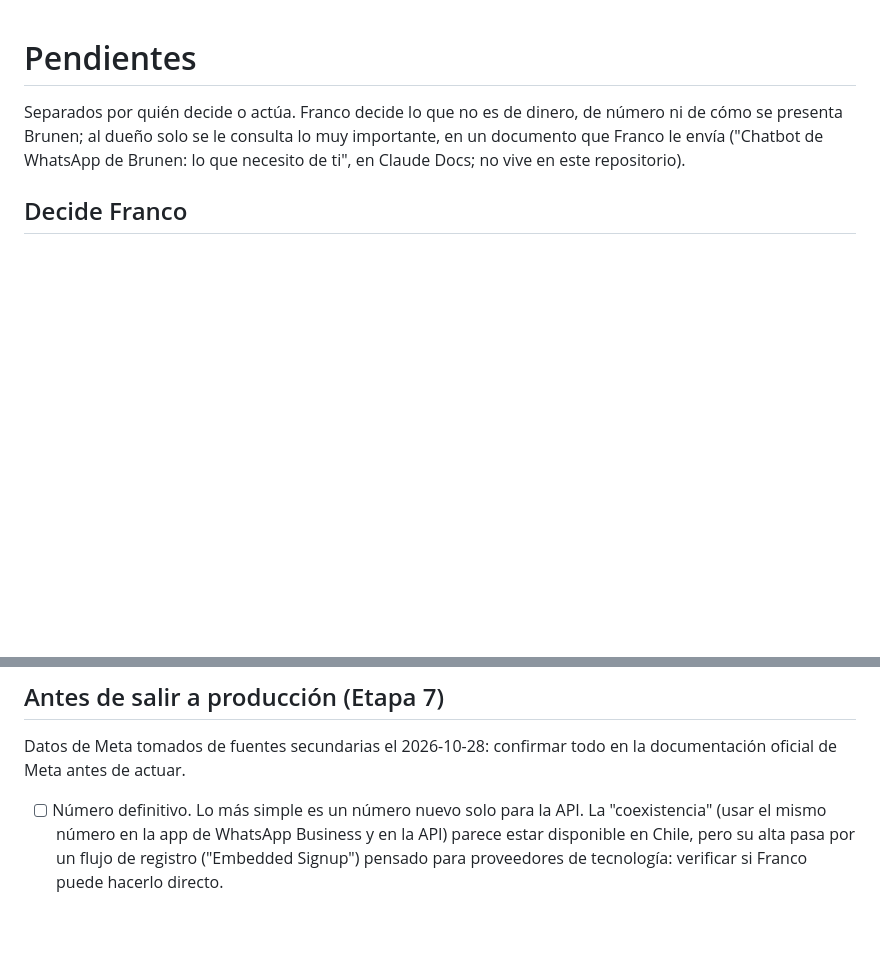
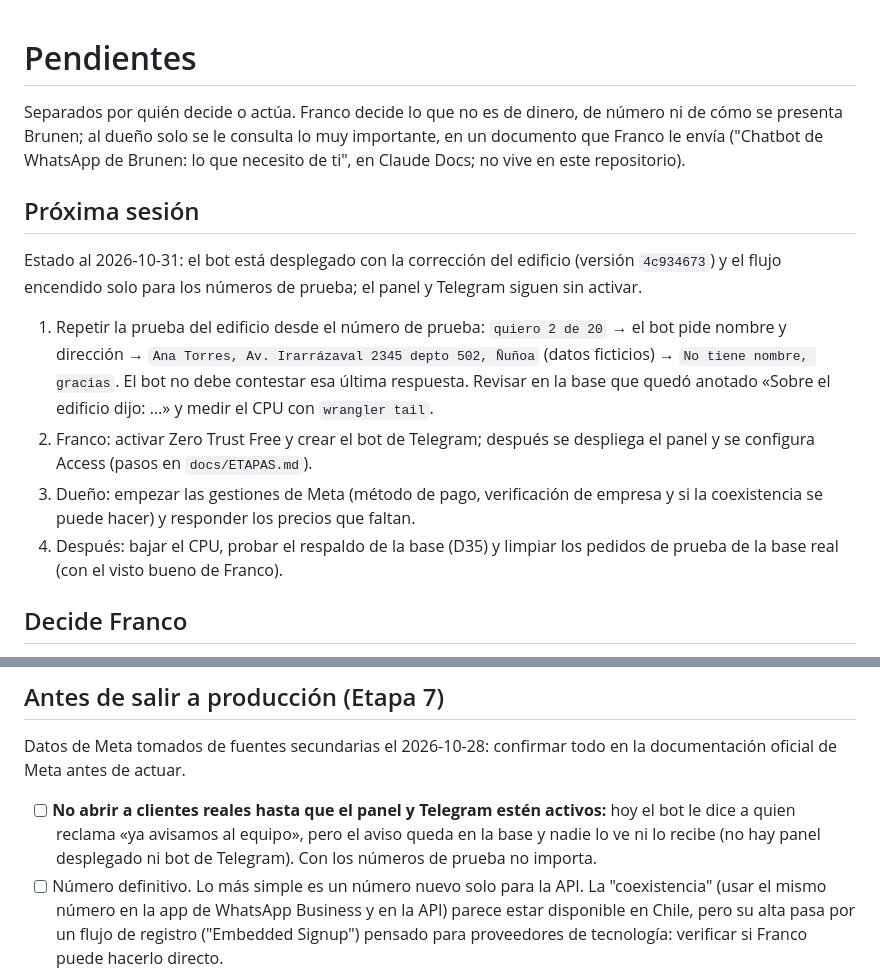
Before and after one commit to francorodriguezt/Brunen-chatbot, a Markdown page: docs/PENDIENTES.md, 2 parts joined by grey strips. GitHub-like rendering; blank space fills up the shorter version.

Commit message:
Deja anotado el plan de la próxima sesión y la condición para abrir a clientes reales
Agrega a los pendientes un resumen de lo que sigue (repetir la prueba del edificio, activar Zero Trust y Telegram, gestiones
de Meta del dueño) y la condición de no abrir a clientes reales mientras el panel y Telegram no estén activos: hoy el bot
promete «ya avisamos al equipo» en los reclamos, pero el aviso queda en la base y nadie lo ve.

Co-Authored-By: Claude Sonnet 5.5 <noreply@anthropic.com>

```diff
--- a/docs/PENDIENTES.md
+++ b/docs/PENDIENTES.md
@@ -1,6 +1,13 @@
 # Pendientes
 
 Separados por quién decide o actúa. Franco decide lo que no es de dinero, de número ni de cómo se presenta Brunen; al dueño solo se le consulta lo muy importante, en un documento que Franco le envía ("Chatbot de WhatsApp de Brunen: lo que necesito de ti", en Claude Docs; no vive en este repositorio).
+
+## Próxima sesión
+Estado al 2026-10-31: el bot está desplegado con la corrección del edificio (versión `4c934673`) y el flujo encendido solo para los números de prueba; el panel y Telegram siguen sin activar.
+1. Repetir la prueba del edificio desde el número de prueba: `quiero 2 de 20` → el bot pide nombre y dirección → `Ana Torres, Av. Irarrázaval 2345 depto 502, Ñuñoa` (datos ficticios) → `No tiene nombre, gracias`. El bot no debe contestar esa última respuesta. Revisar en la base que quedó anotado «Sobre el edificio dijo: …» y medir el CPU con `wrangler tail`.
+2. Franco: activar Zero Trust Free y crear el bot de Telegram; después se despliega el panel y se configura Access (pasos en `docs/ETAPAS.md`).
+3. Dueño: empezar las gestiones de Meta (método de pago, verificación de empresa y si la coexistencia se puede hacer) y responder los precios que faltan.
+4. Después: bajar el CPU, probar el respaldo de la base (D35) y limpiar los pedidos de prueba de la base real (con el visto bueno de Franco).
 
 ## Decide Franco
 Franco aceptó las recomendaciones el 2026-10-28 y delegó la del acceso al panel (D34); quedan abiertas las dos que dependen de Constanza.
@@ -75,6 +82,7 @@ Respondió el cuestionario el 2026-10-29 (D36). Marcadas las que quedaron resuel
 
 ## Antes de salir a producción (Etapa 7)
 Datos de Meta tomados de fuentes secundarias el 2026-10-28: confirmar todo en la documentación oficial de Meta antes de actuar.
+- [ ] **No abrir a clientes reales hasta que el panel y Telegram estén activos:** hoy el bot le dice a quien reclama «ya avisamos al equipo», pero el aviso queda en la base y nadie lo ve ni lo recibe (no hay panel desplegado ni bot de Telegram). Con los números de prueba no importa.
 - [ ] Número definitivo. Lo más simple es un número nuevo solo para la API. La "coexistencia" (usar el mismo número en la app de WhatsApp Business y en la API) parece estar disponible en Chile, pero su alta pasa por un flujo de registro ("Embedded Signup") pensado para proveedores de tecnología: verificar si Franco puede hacerlo directo.
 - [ ] Verificación de empresa en Meta y aprobación del nombre visible. Sin verificar, el límite es de unos 250 contactos nuevos por día iniciados por la empresa (los clientes que escriben primero no cuentan); con verificación sube. Puede tardar de días a semanas.
 - [ ] Mensajes que inicia la empresa fuera de las 24 horas (por ejemplo, avisar la hora aproximada a los clientes con `Aviso_Hora`) exigen plantillas aprobadas por Meta y pueden cobrarse: decidir si se hacen.
```
